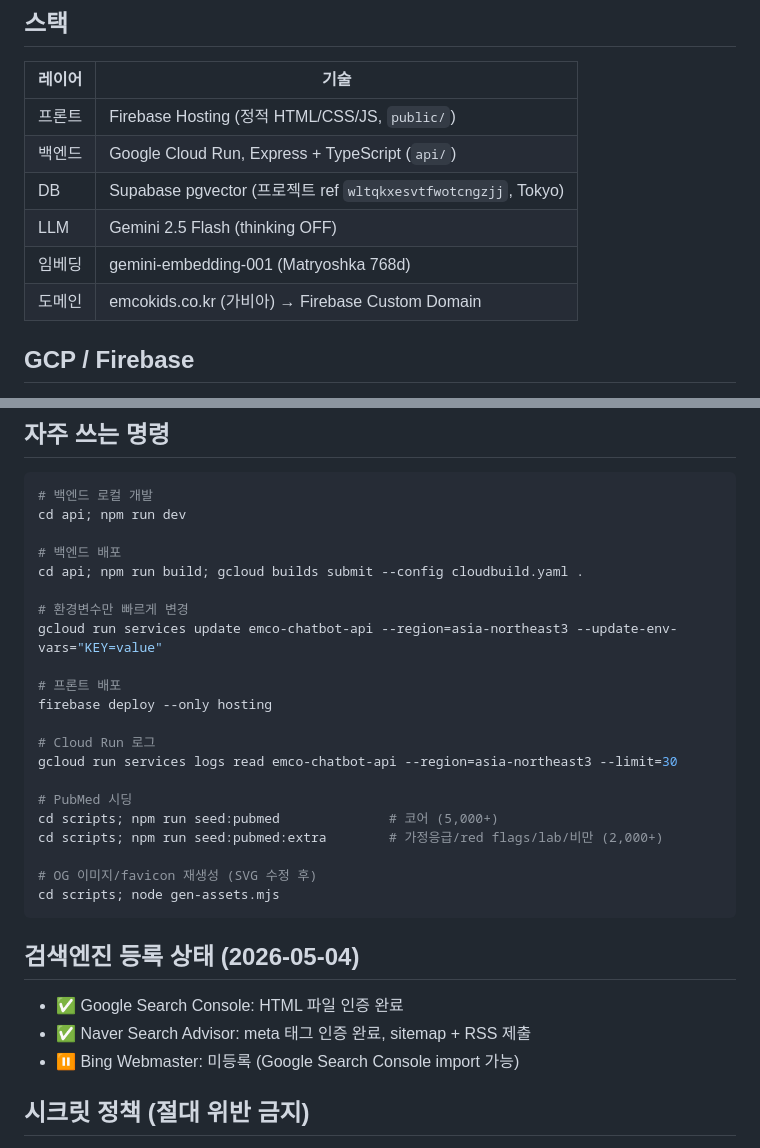
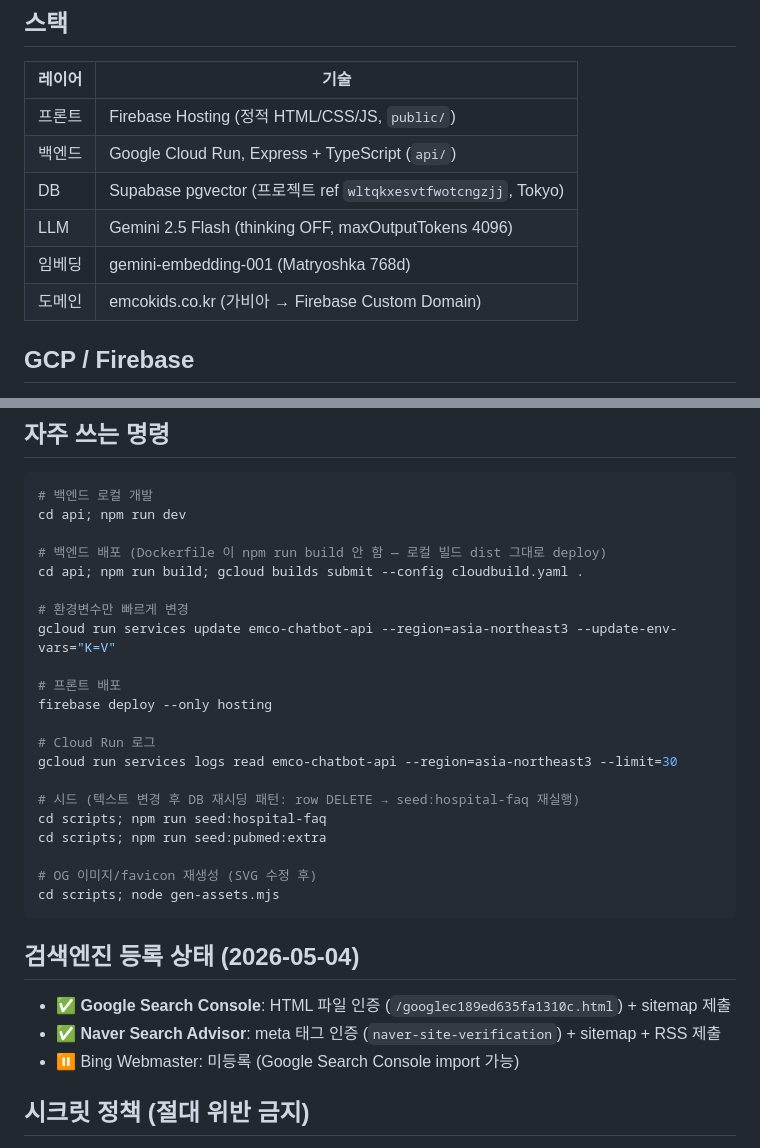
Before and after one commit to ybsk00/emco, a Markdown page: CLAUDE.md, 2 parts joined by grey strips. Rendered like a GitHub page.

```diff
--- a/CLAUDE.md
+++ b/CLAUDE.md
@@ -12,9 +12,9 @@
 | 프론트 | Firebase Hosting (정적 HTML/CSS/JS, `public/`) |
 | 백엔드 | Google Cloud Run, Express + TypeScript (`api/`) |
 | DB | Supabase pgvector (프로젝트 ref `wltqkxesvtfwotcngzjj`, Tokyo) |
-| LLM | Gemini 2.5 Flash (thinking OFF) |
+| LLM | Gemini 2.5 Flash (thinking OFF, maxOutputTokens 4096) |
 | 임베딩 | gemini-embedding-001 (Matryoshka 768d) |
-| 도메인 | emcokids.co.kr (가비아) → Firebase Custom Domain |
+| 도메인 | emcokids.co.kr (가비아 → Firebase Custom Domain) |
 
 ## GCP / Firebase
 
@@ -94,11 +113,11 @@ emco/
 # 백엔드 로컬 개발
 cd api; npm run dev
 
-# 백엔드 배포
+# 백엔드 배포 (Dockerfile 이 npm run build 안 함 — 로컬 빌드 dist 그대로 deploy)
 cd api; npm run build; gcloud builds submit --config cloudbuild.yaml .
 
 # 환경변수만 빠르게 변경
-gcloud run services update emco-chatbot-api --region=asia-northeast3 --update-env-vars="KEY=value"
+gcloud run services update emco-chatbot-api --region=asia-northeast3 --update-env-vars="K=V"
 
 # 프론트 배포
 firebase deploy --only hosting
@@ -106,9 +125,9 @@ firebase deploy --only hosting
 # Cloud Run 로그
 gcloud run services logs read emco-chatbot-api --region=asia-northeast3 --limit=30
 
-# PubMed 시딩
-cd scripts; npm run seed:pubmed              # 코어 (5,000+)
-cd scripts; npm run seed:pubmed:extra        # 가정응급/red flags/lab/비만 (2,000+)
+# 시드 (텍스트 변경 후 DB 재시딩 패턴: row DELETE → seed:hospital-faq 재실행)
+cd scripts; npm run seed:hospital-faq
+cd scripts; npm run seed:pubmed:extra
 
 # OG 이미지/favicon 재생성 (SVG 수정 후)
 cd scripts; node gen-assets.mjs
@@ -116,8 +135,8 @@ cd scripts; node gen-assets.mjs
 
 ## 검색엔진 등록 상태 (2026-05-04)
 
-- ✅ Google Search Console: HTML 파일 인증 완료
-- ✅ Naver Search Advisor: meta 태그 인증 완료, sitemap + RSS 제출
+- ✅ **Google Search Console**: HTML 파일 인증 (`/googlec189ed635fa1310c.html`) + sitemap 제출
+- ✅ **Naver Search Advisor**: meta 태그 인증 (`naver-site-verification`) + sitemap + RSS 제출
 - ⏸ Bing Webmaster: 미등록 (Google Search Console import 가능)
 
 ## 시크릿 정책 (절대 위반 금지)
```
Also changed, not shown: other parts of CLAUDE.md (+52 -9 lines).
